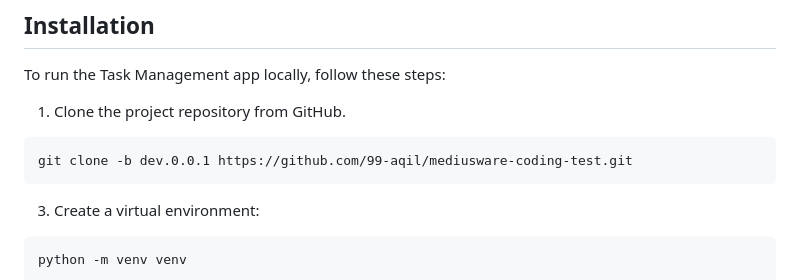
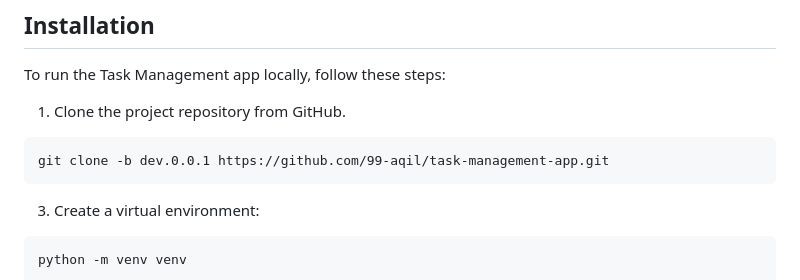
Before and after one commit to 99-aqil/task-management-app, a Markdown page: README.md, the part around the change. GitHub-like rendering.

````diff
--- a/README.md
+++ b/README.md
@@ -218,7 +218,7 @@ To run the Task Management app locally, follow these steps:
 
 1.  Clone the project repository from GitHub.
   ```
-  git clone -b dev.0.0.1 https://github.com/99-aqil/mediusware-coding-test.git
+  git clone -b dev.0.0.1 https://github.com/99-aqil/task-management-app.git
   ```
 3.  Create a virtual environment:
   ```
````
